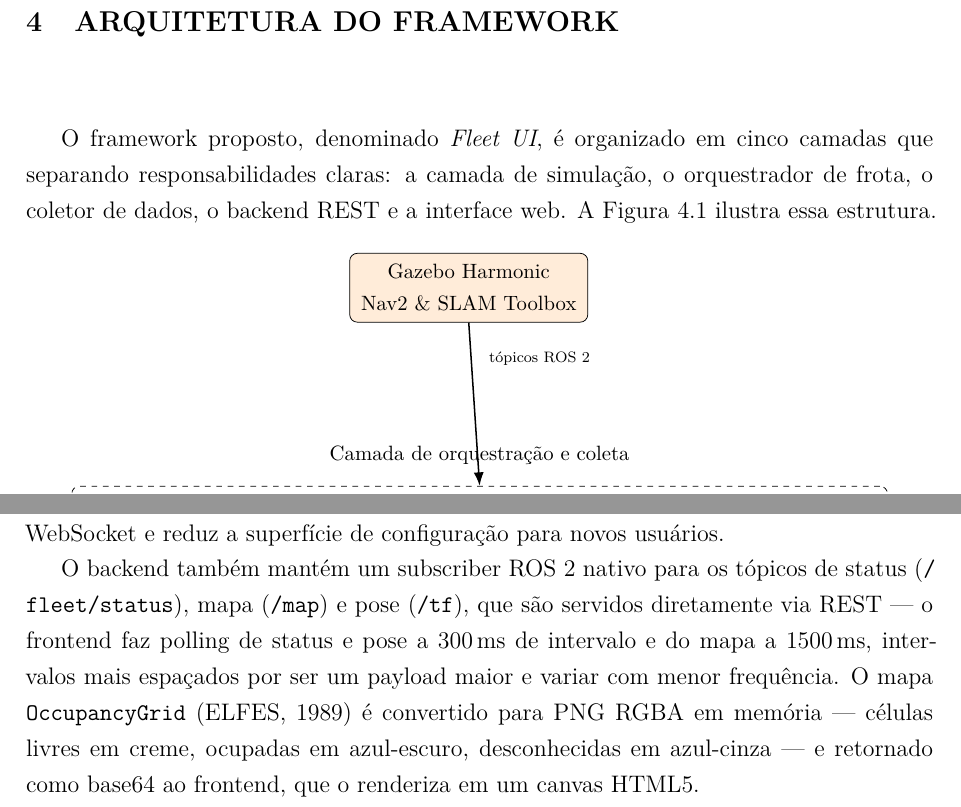
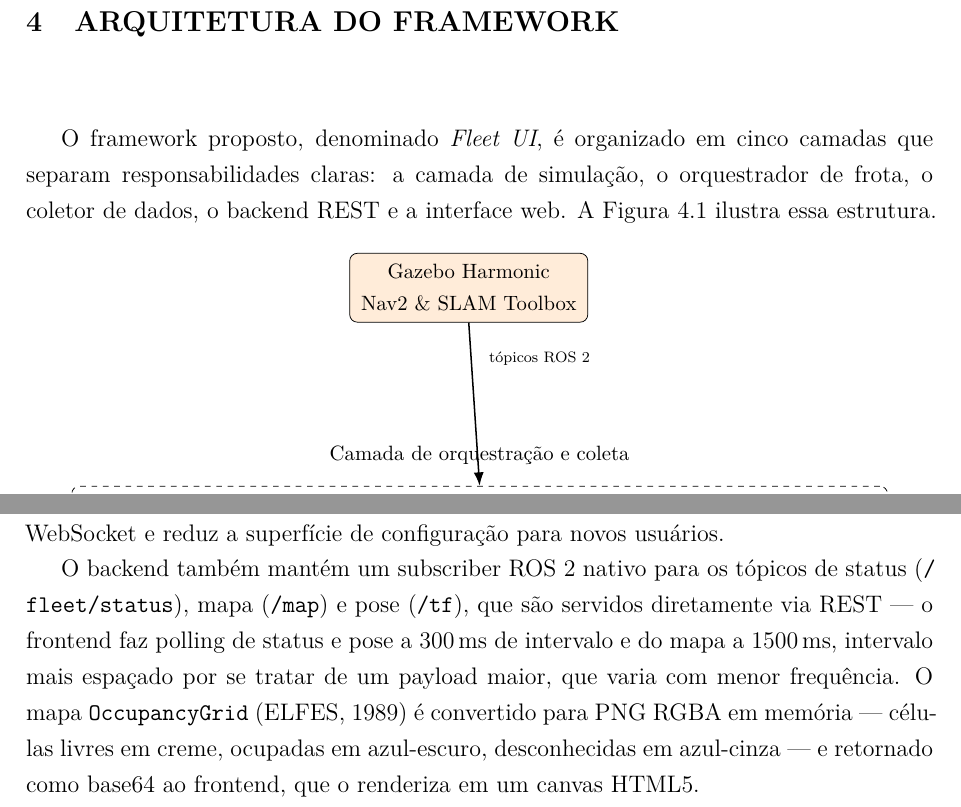
Before and after one commit to eduardowanderleyde/fleet-ui, a LaTeX thesis (dissertacao/main.tex, which reads dissertacao/chapters/04_arquitetura.tex): two parts of pages 44 and 47 of 97, joined at a grey line, cut so that both start at the same text. Compiled offline with pdfLaTeX.

Commit message:
Ajusta redação do cap. 04 (arquitetura): concordância e clareza
Corrige erro de concordância verbal na abertura do capítulo e reformula
frase sobre intervalos de polling do backend para maior clareza.

Co-Authored-By: Claude Sonnet 5 <noreply@anthropic.com>

```diff
--- a/dissertacao/chapters/04_arquitetura.tex
+++ b/dissertacao/chapters/04_arquitetura.tex
@@ -2,7 +2,7 @@
 \label{chap:arquitetura}
 
 O framework proposto, denominado \textit{Fleet UI}, é organizado em cinco camadas
-que separando responsabilidades claras: a camada de simulação, o orquestrador de
+que separam responsabilidades claras: a camada de simulação, o orquestrador de
 frota, o coletor de dados, o backend REST e a interface web. A Figura~\ref{fig:arquitetura}
 ilustra essa estrutura.
 
@@ -175,8 +174,8 @@ para novos usuários.
 O backend também mantém um subscriber ROS~2 nativo para os tópicos de status
 (\texttt{/\allowbreak fleet/\allowbreak status}), mapa (\texttt{/\allowbreak map}) e pose (\texttt{/\allowbreak tf}), que são
 servidos diretamente via REST --- o frontend faz polling de status e pose a
-300\,ms de intervalo e do mapa a 1500\,ms, intervalos mais espaçados por ser
-um payload maior e variar com menor frequência. O mapa
+300\,ms de intervalo e do mapa a 1500\,ms, intervalo mais espaçado por se
+tratar de um payload maior, que varia com menor frequência. O mapa
 \texttt{OccupancyGrid} \cite{elfes1989} é convertido para PNG RGBA em memória --- células livres
 em creme, ocupadas em azul-escuro, desconhecidas em azul-cinza --- e retornado
 como base64 ao frontend, que o renderiza em um canvas HTML5.
```
Also changed, not shown: dissertacao/chapters/04_arquitetura.tex (1 more changed lines).
